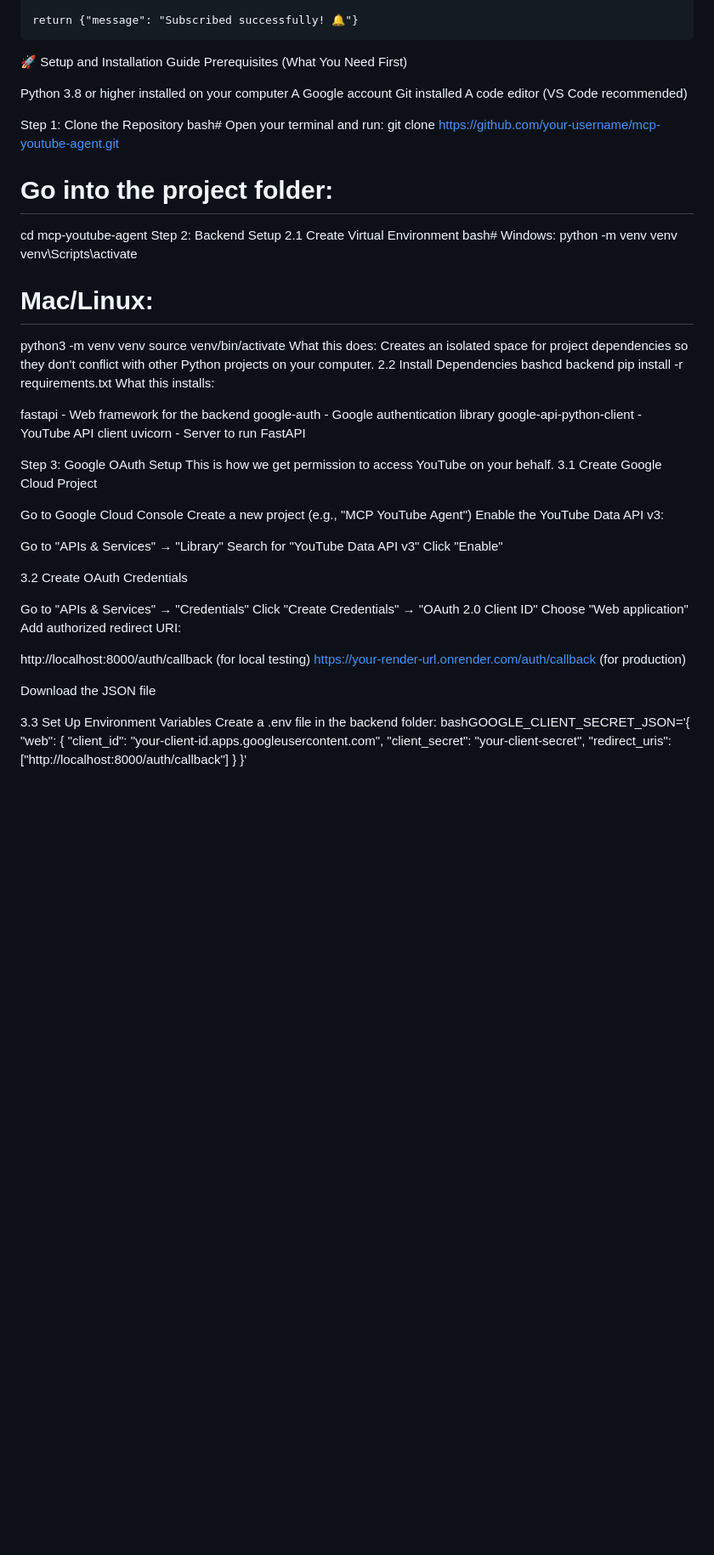
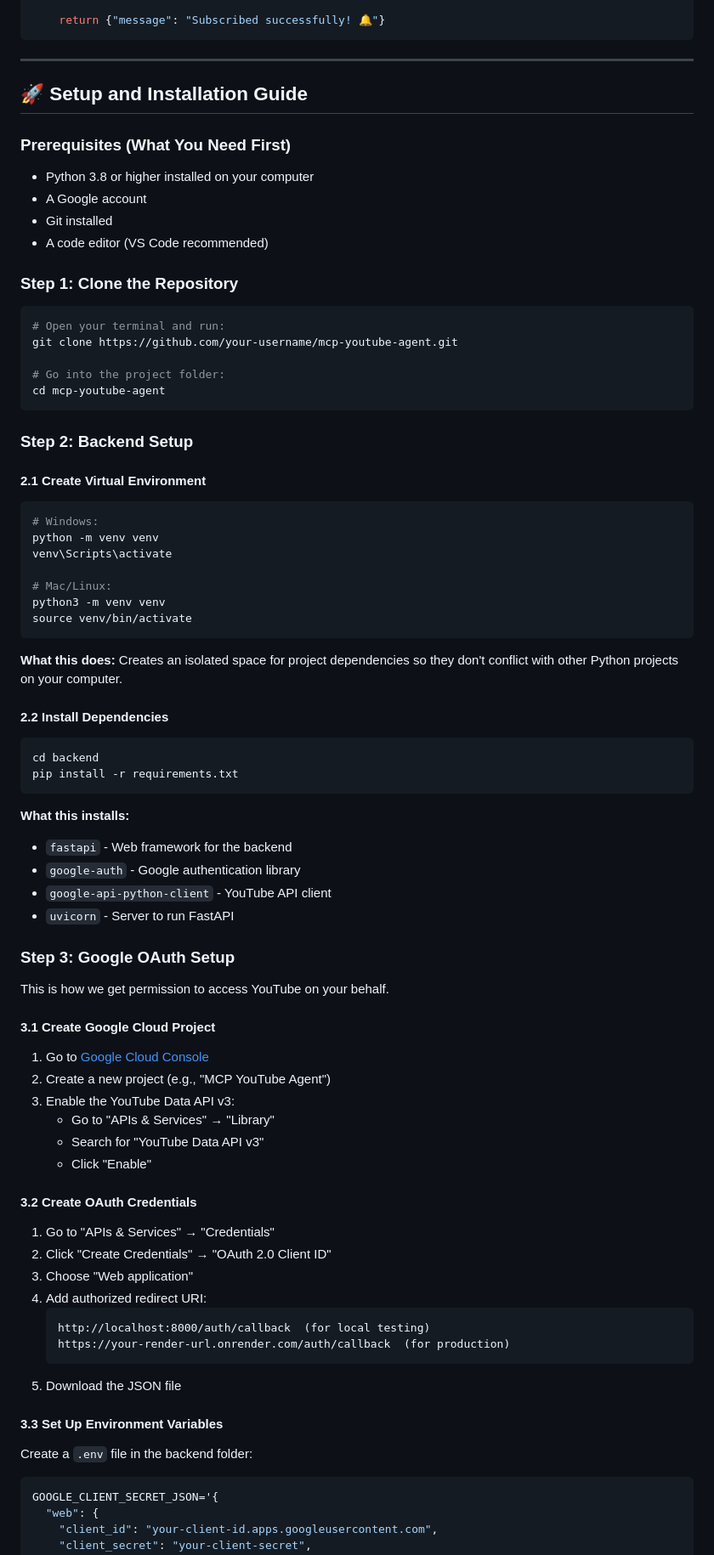
Before and after one commit to davana-123/mcp-agent, a Markdown page: README.md, the part around one of its changes. Shown at 85% size. Drawn GitHub-style; blank space fills up the shorter version.

````diff
--- a/README.md
+++ b/README.md
@@ -217,70 +249,81 @@ pythondef subscribe_channel(video_id: str):
     ).execute()
 
     return {"message": "Subscribed successfully! 🔔"}
+```
 
-🚀 Setup and Installation Guide
-Prerequisites (What You Need First)
+---
 
-Python 3.8 or higher installed on your computer
-A Google account
-Git installed
-A code editor (VS Code recommended)
+## 🚀 Setup and Installation Guide
 
-Step 1: Clone the Repository
-bash# Open your terminal and run:
+### Prerequisites (What You Need First)
+- Python 3.8 or higher installed on your computer
+- A Google account
+- Git installed
+- A code editor (VS Code recommended)
+
+### Step 1: Clone the Repository
+```bash
+# Open your terminal and run:
 git clone https://github.com/your-username/mcp-youtube-agent.git
 
 # Go into the project folder:
 cd mcp-youtube-agent
-Step 2: Backend Setup
-2.1 Create Virtual Environment
-bash# Windows:
+```
+
+### Step 2: Backend Setup
+
+#### 2.1 Create Virtual Environment
+```bash
+# Windows:
 python -m venv venv
 venv\Scripts\activate
 
 # Mac/Linux:
 python3 -m venv venv
 source venv/bin/activate
-What this does: Creates an isolated space for project dependencies so they don't conflict with other Python projects on your computer.
-2.2 Install Dependencies
-bashcd backend
+```
+
+**What this does:** Creates an isolated space for project dependencies so they don't conflict with other Python projects on your computer.
+
+#### 2.2 Install Dependencies
+```bash
+cd backend
 pip install -r requirements.txt
-What this installs:
+```
 
-fastapi - Web framework for the backend
-google-auth - Google authentication library
-google-api-python-client - YouTube API client
-uvicorn - Server to run FastAPI
+**What this installs:**
+- `fastapi` - Web framework for the backend
+- `google-auth` - Google authentication library
+- `google-api-python-client` - YouTube API client
+- `uvicorn` - Server to run FastAPI
 
-Step 3: Google OAuth Setup
+### Step 3: Google OAuth Setup
+
 This is how we get permission to access YouTube on your behalf.
-3.1 Create Google Cloud Project
 
-Go to Google Cloud Console
-Create a new project (e.g., "MCP YouTube Agent")
-Enable the YouTube Data API v3:
+#### 3.1 Create Google Cloud Project
+1. Go to [Google Cloud Console](https://console.cloud.google.com/)
+2. Create a new project (e.g., "MCP YouTube Agent")
+3. Enable the YouTube Data API v3:
+   - Go to "APIs & Services" → "Library"
+   - Search for "YouTube Data API v3"
+   - Click "Enable"
 
-Go to "APIs & Services" → "Library"
-Search for "YouTube Data API v3"
-Click "Enable"
-
-
-
-3.2 Create OAuth Credentials
-
-Go to "APIs & Services" → "Credentials"
-Click "Create Credentials" → "OAuth 2.0 Client ID"
-Choose "Web application"
-Add authorized redirect URI:
-
+#### 3.2 Create OAuth Credentials
+1. Go to "APIs & Services" → "Credentials"
+2. Click "Create Credentials" → "OAuth 2.0 Client ID"
+3. Choose "Web application"
+4. Add authorized redirect URI:
+   ```
    http://localhost:8000/auth/callback  (for local testing)
    https://your-render-url.onrender.com/auth/callback  (for production)
+   ```
+5. Download the JSON file
 
-Download the JSON file
-
-3.3 Set Up Environment Variables
-Create a .env file in the backend folder:
-bashGOOGLE_CLIENT_SECRET_JSON='{
+#### 3.3 Set Up Environment Variables
+Create a `.env` file in the backend folder:
+```bash
+GOOGLE_CLIENT_SECRET_JSON='{
   "web": {
     "client_id": "your-client-id.apps.googleusercontent.com",
     "client_secret": "your-client-secret",
````
Also changed, not shown: other parts of README.md (+236 -187 lines).
